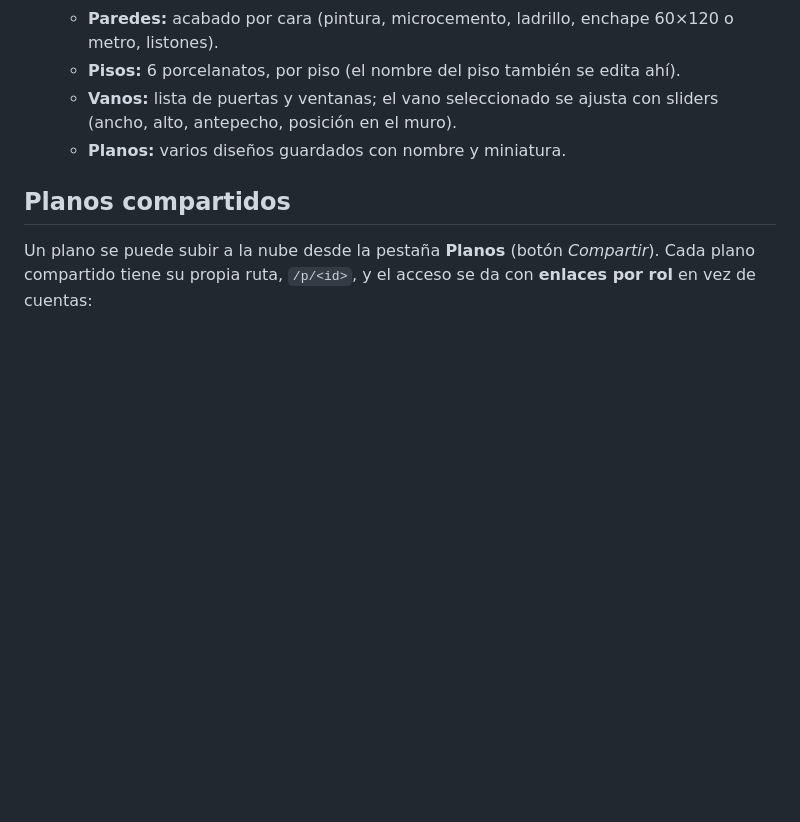
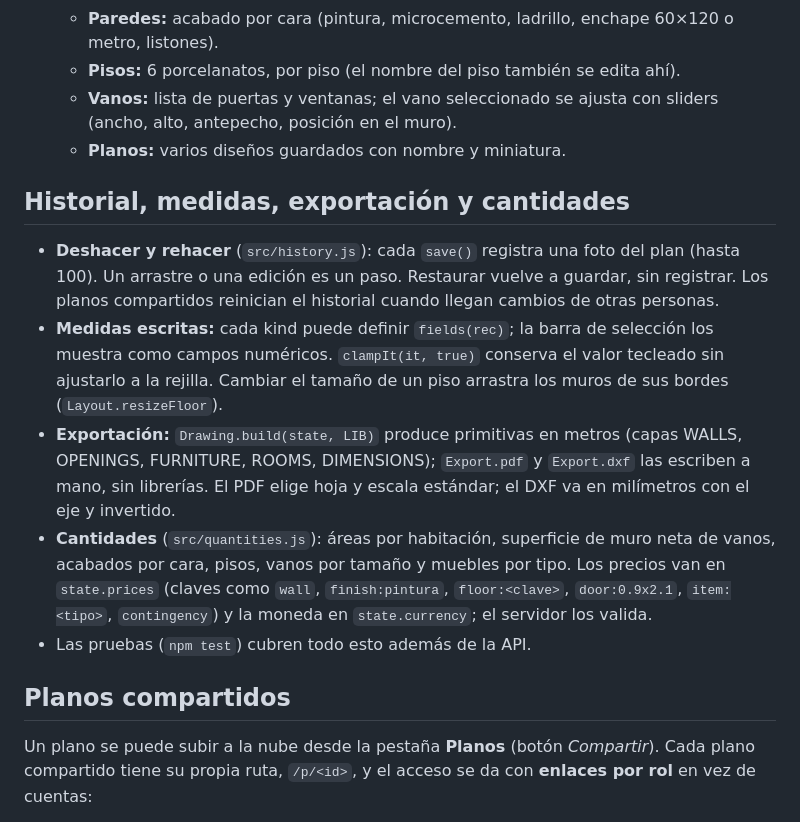
Before and after one commit to yotmanreyes/blueprint-sketch, a Markdown page: CLAUDE.md, the part around the change. GitHub-like rendering; blank space fills up the shorter version.

```diff
--- a/CLAUDE.md
+++ b/CLAUDE.md
@@ -18,6 +18,14 @@ Sistema de coordenadas, en metros y vista desde arriba: `x` de izquierda a derec
   - **Pisos:** 6 porcelanatos, por piso (el nombre del piso también se edita ahí).
   - **Vanos:** lista de puertas y ventanas; el vano seleccionado se ajusta con sliders (ancho, alto, antepecho, posición en el muro).
   - **Planos:** varios diseños guardados con nombre y miniatura.
+
+## Historial, medidas, exportación y cantidades
+
+- **Deshacer y rehacer** (`src/history.js`): cada `save()` registra una foto del plan (hasta 100). Un arrastre o una edición es un paso. Restaurar vuelve a guardar, sin registrar. Los planos compartidos reinician el historial cuando llegan cambios de otras personas.
+- **Medidas escritas:** cada kind puede definir `fields(rec)`; la barra de selección los muestra como campos numéricos. `clampIt(it, true)` conserva el valor tecleado sin ajustarlo a la rejilla. Cambiar el tamaño de un piso arrastra los muros de sus bordes (`Layout.resizeFloor`).
+- **Exportación:** `Drawing.build(state, LIB)` produce primitivas en metros (capas WALLS, OPENINGS, FURNITURE, ROOMS, DIMENSIONS); `Export.pdf` y `Export.dxf` las escriben a mano, sin librerías. El PDF elige hoja y escala estándar; el DXF va en milímetros con el eje y invertido.
+- **Cantidades** (`src/quantities.js`): áreas por habitación, superficie de muro neta de vanos, acabados por cara, pisos, vanos por tamaño y muebles por tipo. Los precios van en `state.prices` (claves como `wall`, `finish:pintura`, `floor:<clave>`, `door:0.9x2.1`, `item:<tipo>`, `contingency`) y la moneda en `state.currency`; el servidor los valida.
+- Las pruebas (`npm test`) cubren todo esto además de la API.
 
 ## Planos compartidos
 
```
Also changed, not shown: README.md (+24 -6 lines).
